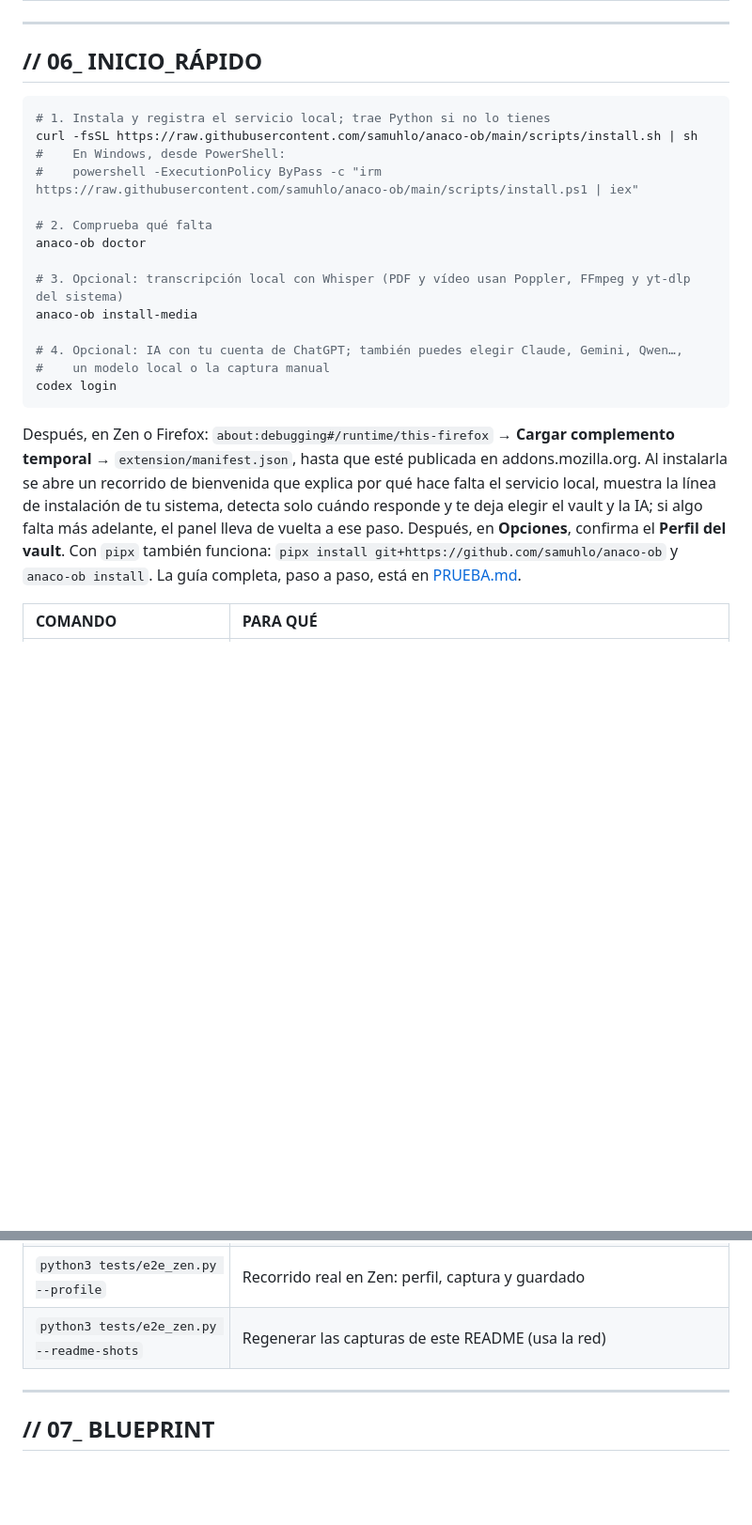
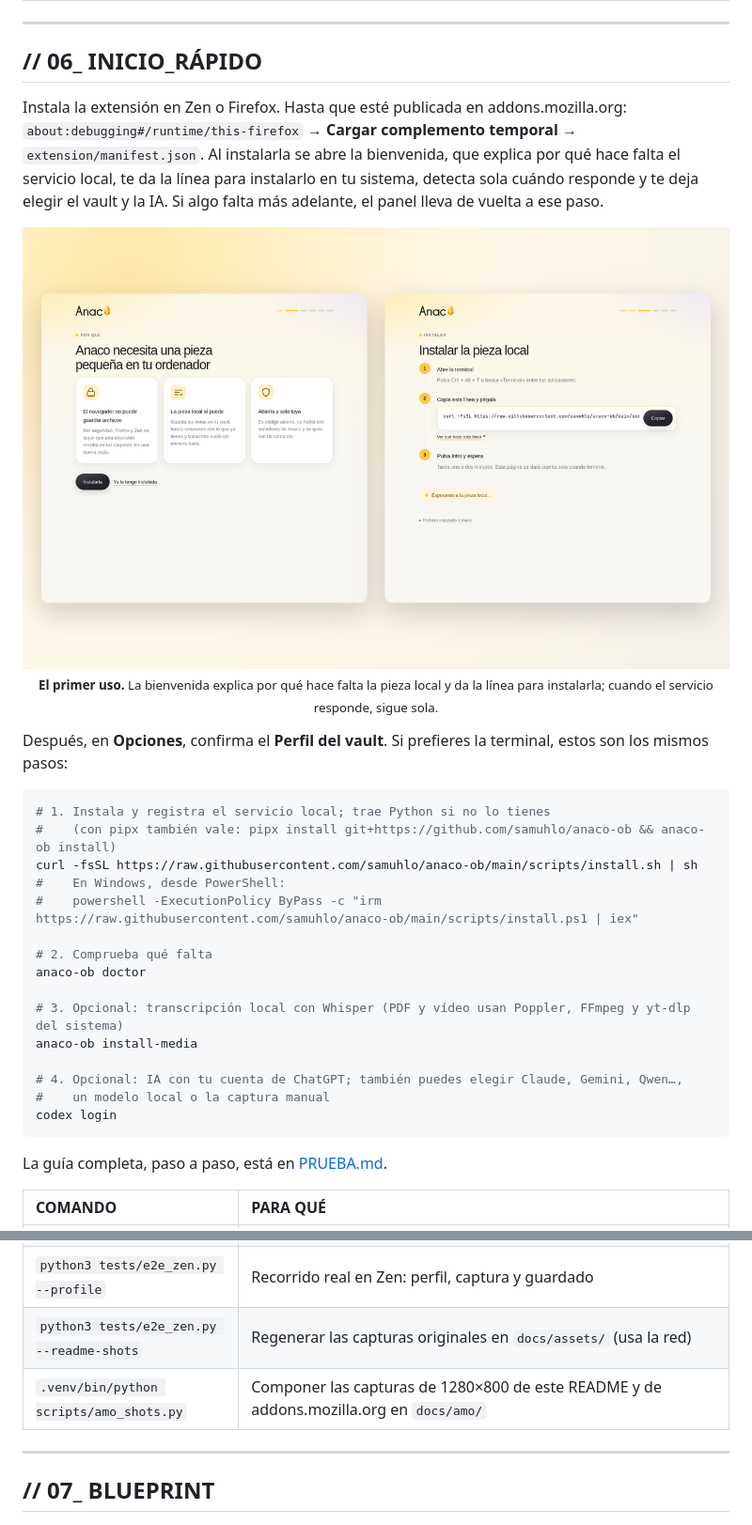
Before and after one commit to samuhlo/anaco-ob, a Markdown page: README.md, 2 parts joined by grey strips. Shown: that part at 94% size. GitHub-like rendering; blank space fills up the shorter version.

````diff
--- a/README.md
+++ b/README.md
@@ -116,8 +121,19 @@ El perfil se guarda como `.json` en una carpeta normal del vault, por ejemplo `9
 
 ## // 06_ INICIO_RÁPIDO
 
+Instala la extensión en Zen o Firefox. Hasta que esté publicada en addons.mozilla.org: `about:debugging#/runtime/this-firefox` → **Cargar complemento temporal** → `extension/manifest.json`. Al instalarla se abre la bienvenida, que explica por qué hace falta el servicio local, te da la línea para instalarlo en tu sistema, detecta sola cuándo responde y te deja elegir el vault y la IA. Si algo falta más adelante, el panel lleva de vuelta a ese paso.
+
+<p align="center">
+  <img src="docs/amo/4-bienvenida.png" alt="Dos pasos de la bienvenida: por qué Anaco necesita una pieza en tu ordenador, y la línea de instalación con su botón de copiar mientras espera al servicio" width="820" />
+  <br />
+  <sub><b>El primer uso.</b> La bienvenida explica por qué hace falta la pieza local y da la línea para instalarla; cuando el servicio responde, sigue sola.</sub>
+</p>
+
+Después, en **Opciones**, confirma el **Perfil del vault**. Si prefieres la terminal, estos son los mismos pasos:
+
 ```bash
 # 1. Instala y registra el servicio local; trae Python si no lo tienes
+#    (con pipx también vale: pipx install git+https://github.com/samuhlo/anaco-ob && anaco-ob install)
 curl -fsSL https://raw.githubusercontent.com/samuhlo/anaco-ob/main/scripts/install.sh | sh
 #    En Windows, desde PowerShell:
 #    powershell -ExecutionPolicy ByPass -c "irm https://raw.githubusercontent.com/samuhlo/anaco-ob/main/scripts/install.ps1 | iex"
@@ -133,7 +149,7 @@ anaco-ob install-media
 codex login
 ```
 
-Después, en Zen o Firefox: `about:debugging#/runtime/this-firefox` → **Cargar complemento temporal** → `extension/manifest.json`, hasta que esté publicada en addons.mozilla.org. Al instalarla se abre un recorrido de bienvenida que explica por qué hace falta el servicio local, muestra la línea de instalación de tu sistema, detecta solo cuándo responde y te deja elegir el vault y la IA; si algo falta más adelante, el panel lleva de vuelta a ese paso. Después, en **Opciones**, confirma el **Perfil del vault**. Con `pipx` también funciona: `pipx install git+https://github.com/samuhlo/anaco-ob` y `anaco-ob install`. La guía completa, paso a paso, está en [PRUEBA.md](PRUEBA.md).
+La guía completa, paso a paso, está en [PRUEBA.md](PRUEBA.md).
 
 | COMANDO | PARA QUÉ |
 | :--- | :--- |
@@ -144,7 +160,8 @@ Después, en Zen o Firefox: `about:debugging#/runtime/this-firefox` → **Cargar
 | `npm test` | Pruebas unitarias de la extensión |
 | `python3 -m unittest discover -s tests` | Pruebas del servicio |
 | `python3 tests/e2e_zen.py --profile` | Recorrido real en Zen: perfil, captura y guardado |
-| `python3 tests/e2e_zen.py --readme-shots` | Regenerar las capturas de este README (usa la red) |
+| `python3 tests/e2e_zen.py --readme-shots` | Regenerar las capturas originales en `docs/assets/` (usa la red) |
+| `.venv/bin/python scripts/amo_shots.py` | Componer las capturas de 1280×800 de este README y de addons.mozilla.org en `docs/amo/` |
 
 ---
 
````
Also changed, not shown: other parts of README.md (+16 -11 lines), docs/amo/README.md (+2 -1 lines), docs/amo/5-perfil.png (added), 1 other file.
